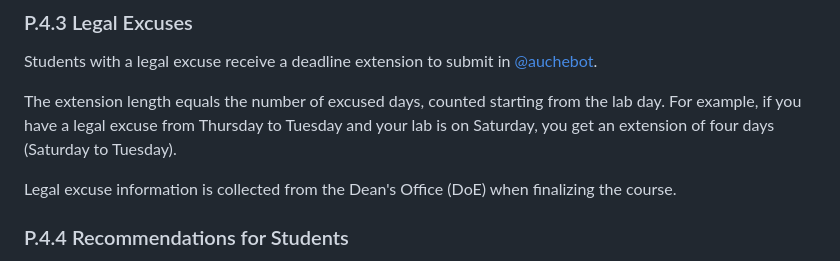
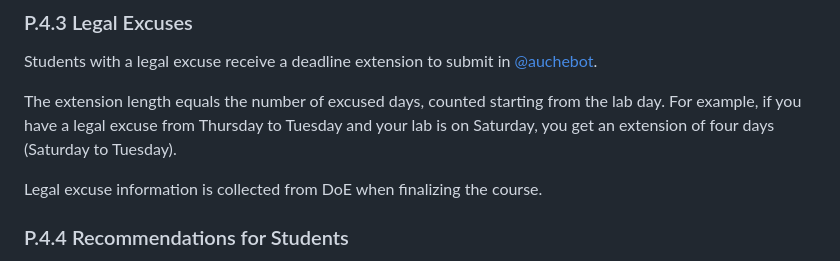
Before and after one commit to inno-se-toolkit/se-toolkit-all-labs, a Markdown page: README.md, the part around the change. GitHub-like rendering.

```diff
--- a/README.md
+++ b/README.md
@@ -198,7 +198,7 @@ Students with a legal excuse receive a deadline extension to submit in [@auchebo
 
 The extension length equals the number of excused days, counted starting from the lab day. For example, if you have a legal excuse from Thursday to Tuesday and your lab is on Saturday, you get an extension of four days (Saturday to Tuesday).
 
-Legal excuse information is collected from the Dean's Office (DoE) when finalizing the course.
+Legal excuse information is collected from DoE when finalizing the course.
 
 ### P.4.4 Recommendations for Students
 
```
